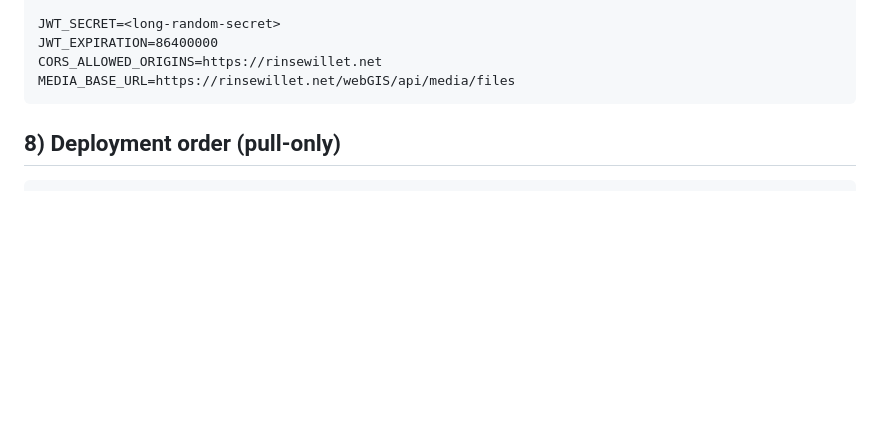
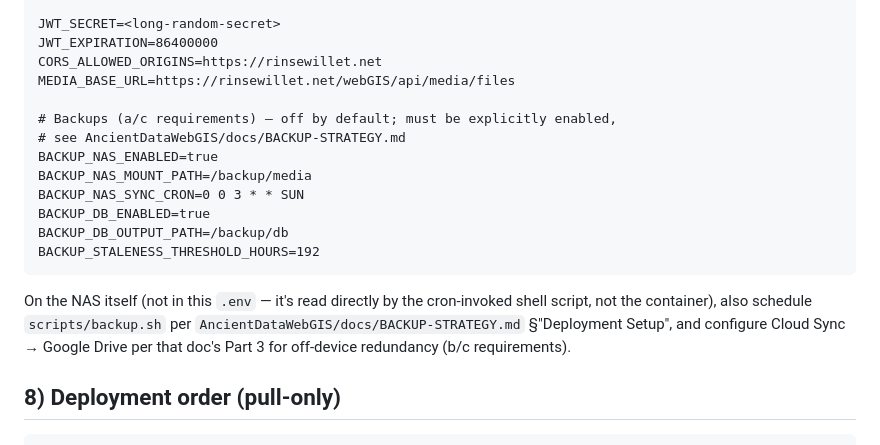
Before and after one commit to RinseWillet/ancientdataworkspace, a Markdown page: docs/deployment-recovery.md, the part around one of its changes. Drawn GitHub-style; blank space fills up the shorter version.

````diff
--- a/docs/deployment-recovery.md
+++ b/docs/deployment-recovery.md
@@ -117,7 +140,20 @@ JWT_SECRET=<long-random-secret>
 JWT_EXPIRATION=86400000
 CORS_ALLOWED_ORIGINS=https://rinsewillet.net
 MEDIA_BASE_URL=https://rinsewillet.net/webGIS/api/media/files
+
+# Backups (a/c requirements) — off by default; must be explicitly enabled,
+# see AncientDataWebGIS/docs/BACKUP-STRATEGY.md
+BACKUP_NAS_ENABLED=true
+BACKUP_NAS_MOUNT_PATH=/backup/media
+BACKUP_NAS_SYNC_CRON=0 0 3 * * SUN
+BACKUP_DB_ENABLED=true
+BACKUP_DB_OUTPUT_PATH=/backup/db
+BACKUP_STALENESS_THRESHOLD_HOURS=192
 ```
+
+On the NAS itself (not in this `.env` — it's read directly by the cron-invoked shell script, not the
+container), also schedule `scripts/backup.sh` per `AncientDataWebGIS/docs/BACKUP-STRATEGY.md` §"Deployment
+Setup", and configure Cloud Sync → Google Drive per that doc's Part 3 for off-device redundancy (b/c requirements).
 
 ## 8) Deployment order (pull-only)
 
````
Also changed, not shown: other parts of docs/deployment-recovery.md (+48 -2 lines).
